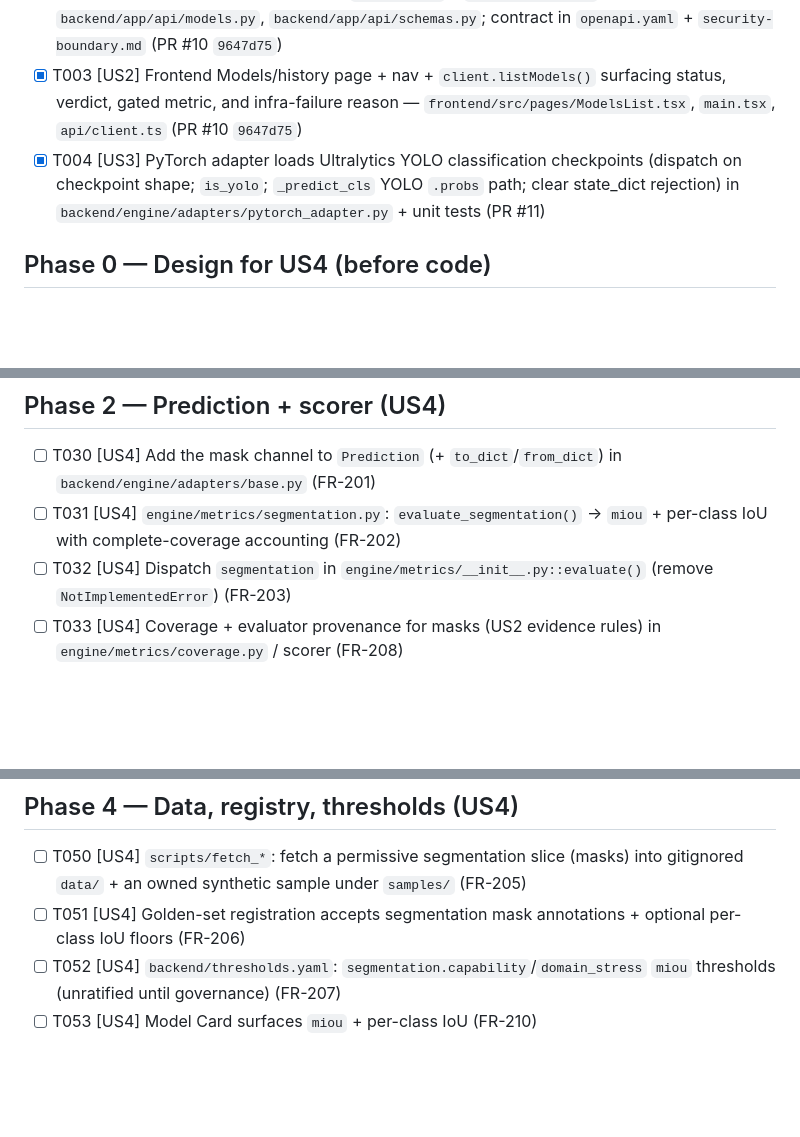
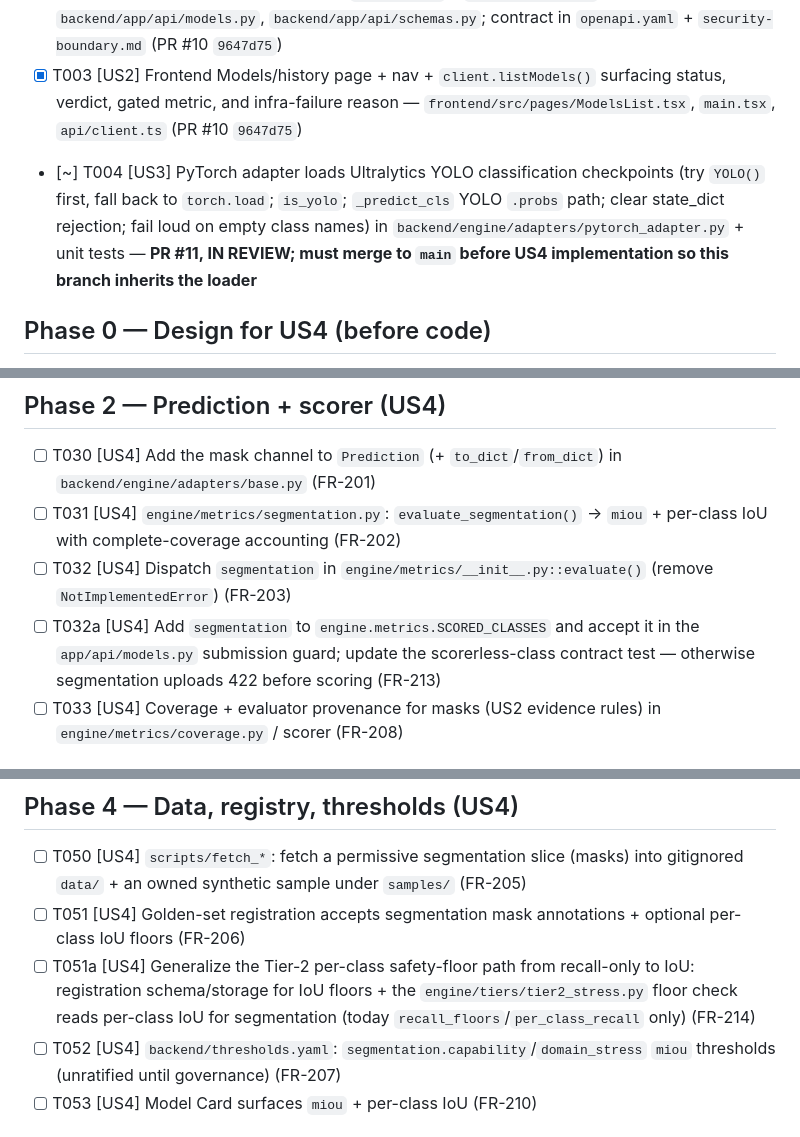
Before and after one commit to kurtvalcorza/benchmarking-harness, a Markdown page: specs/003-cv-benchmarks/tasks.md, 3 parts joined by grey strips. Drawn GitHub-style; blank space fills up the shorter version.

```diff
--- a/specs/003-cv-benchmarks/tasks.md
+++ b/specs/003-cv-benchmarks/tasks.md
@@ -19,7 +19,7 @@ These are captured for traceability; each is already merged or in review.
 - [x] T001 [US1] Stop the profile-gated `runner` secret from breaking the default `docker compose up` — `${HARNESS_RUNNER_TOKEN:-}` + runner lifespan fail-fast in `docker-compose.yml`, `backend/runner/main.py` (PR #9 `765a929`)
 - [x] T002 [US2] Object-scoped, role-gated `GET /models` + `ModelListItemOut` in `backend/app/api/models.py`, `backend/app/api/schemas.py`; contract in `openapi.yaml` + `security-boundary.md` (PR #10 `9647d75`)
 - [x] T003 [US2] Frontend Models/history page + nav + `client.listModels()` surfacing status, verdict, gated metric, and infra-failure reason — `frontend/src/pages/ModelsList.tsx`, `main.tsx`, `api/client.ts` (PR #10 `9647d75`)
-- [x] T004 [US3] PyTorch adapter loads Ultralytics YOLO classification checkpoints (dispatch on checkpoint shape; `is_yolo`; `_predict_cls` YOLO `.probs` path; clear state_dict rejection) in `backend/engine/adapters/pytorch_adapter.py` + unit tests (PR #11)
+- [~] T004 [US3] PyTorch adapter loads Ultralytics YOLO classification checkpoints (try `YOLO()` first, fall back to `torch.load`; `is_yolo`; `_predict_cls` YOLO `.probs` path; clear state_dict rejection; fail loud on empty class names) in `backend/engine/adapters/pytorch_adapter.py` + unit tests — **PR #11, IN REVIEW; must merge to `main` before US4 implementation so this branch inherits the loader**
 
 ## Phase 0 — Design for US4 (before code)
 
@@ -38,6 +38,7 @@ These are captured for traceability; each is already merged or in review.
 - [ ] T030 [US4] Add the mask channel to `Prediction` (+ `to_dict`/`from_dict`) in `backend/engine/adapters/base.py` (FR-201)
 - [ ] T031 [US4] `engine/metrics/segmentation.py`: `evaluate_segmentation()` → `miou` + per-class IoU with complete-coverage accounting (FR-202)
 - [ ] T032 [US4] Dispatch `segmentation` in `engine/metrics/__init__.py::evaluate()` (remove `NotImplementedError`) (FR-203)
+- [ ] T032a [US4] Add `segmentation` to `engine.metrics.SCORED_CLASSES` and accept it in the `app/api/models.py` submission guard; update the scorerless-class contract test — otherwise segmentation uploads 422 before scoring (FR-213)
 - [ ] T033 [US4] Coverage + evaluator provenance for masks (US2 evidence rules) in `engine/metrics/coverage.py` / scorer (FR-208)
 
 ## Phase 3 — Adapter (US4)
@@ -49,6 +50,7 @@ These are captured for traceability; each is already merged or in review.
 
 - [ ] T050 [US4] `scripts/fetch_*`: fetch a permissive segmentation slice (masks) into gitignored `data/` + an owned synthetic sample under `samples/` (FR-205)
 - [ ] T051 [US4] Golden-set registration accepts segmentation mask annotations + optional per-class IoU floors (FR-206)
+- [ ] T051a [US4] Generalize the Tier-2 per-class safety-floor path from recall-only to IoU: registration schema/storage for IoU floors + the `engine/tiers/tier2_stress.py` floor check reads per-class IoU for segmentation (today `recall_floors`/`per_class_recall` only) (FR-214)
 - [ ] T052 [US4] `backend/thresholds.yaml`: `segmentation.capability`/`domain_stress` `miou` thresholds (unratified until governance) (FR-207)
 - [ ] T053 [US4] Model Card surfaces `miou` + per-class IoU (FR-210)
 
```
Also changed, not shown: specs/003-cv-benchmarks/spec.md (+7 -3 lines).
